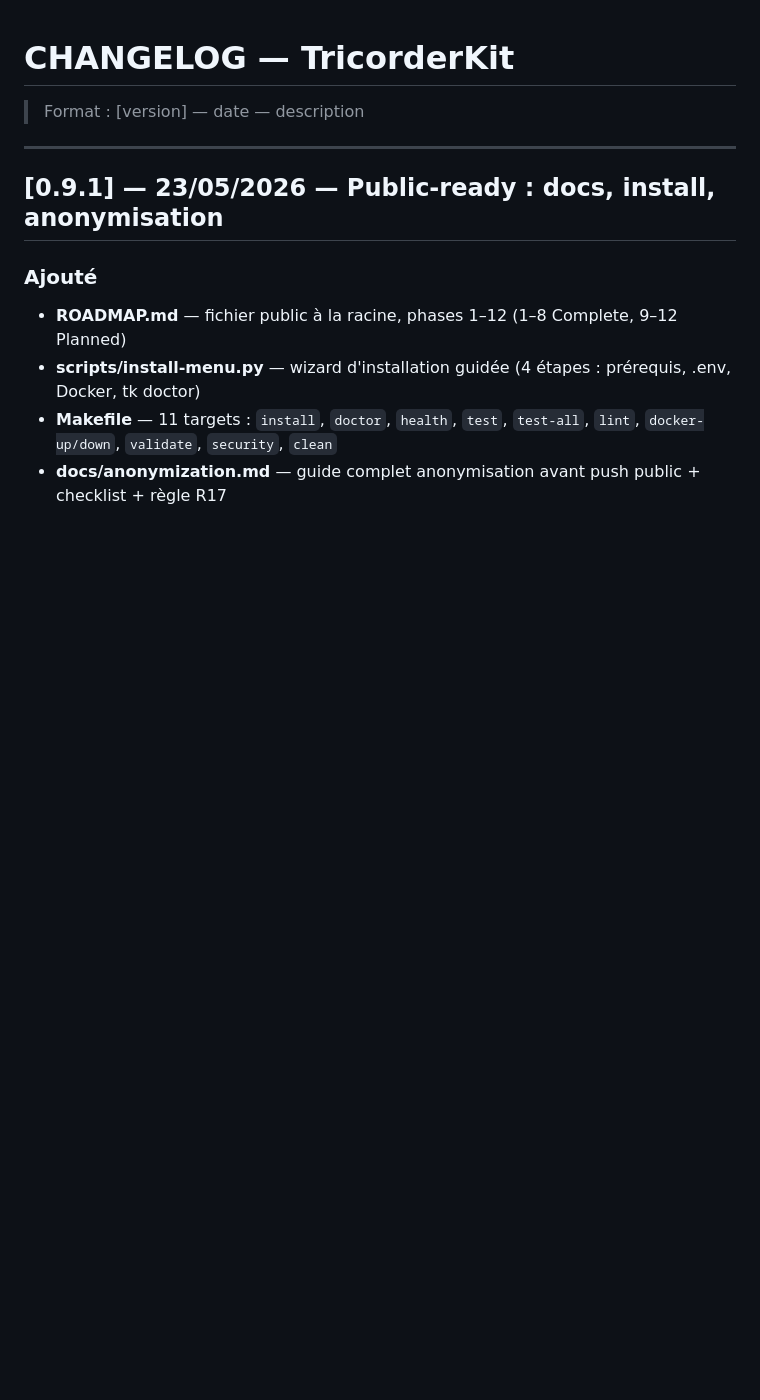
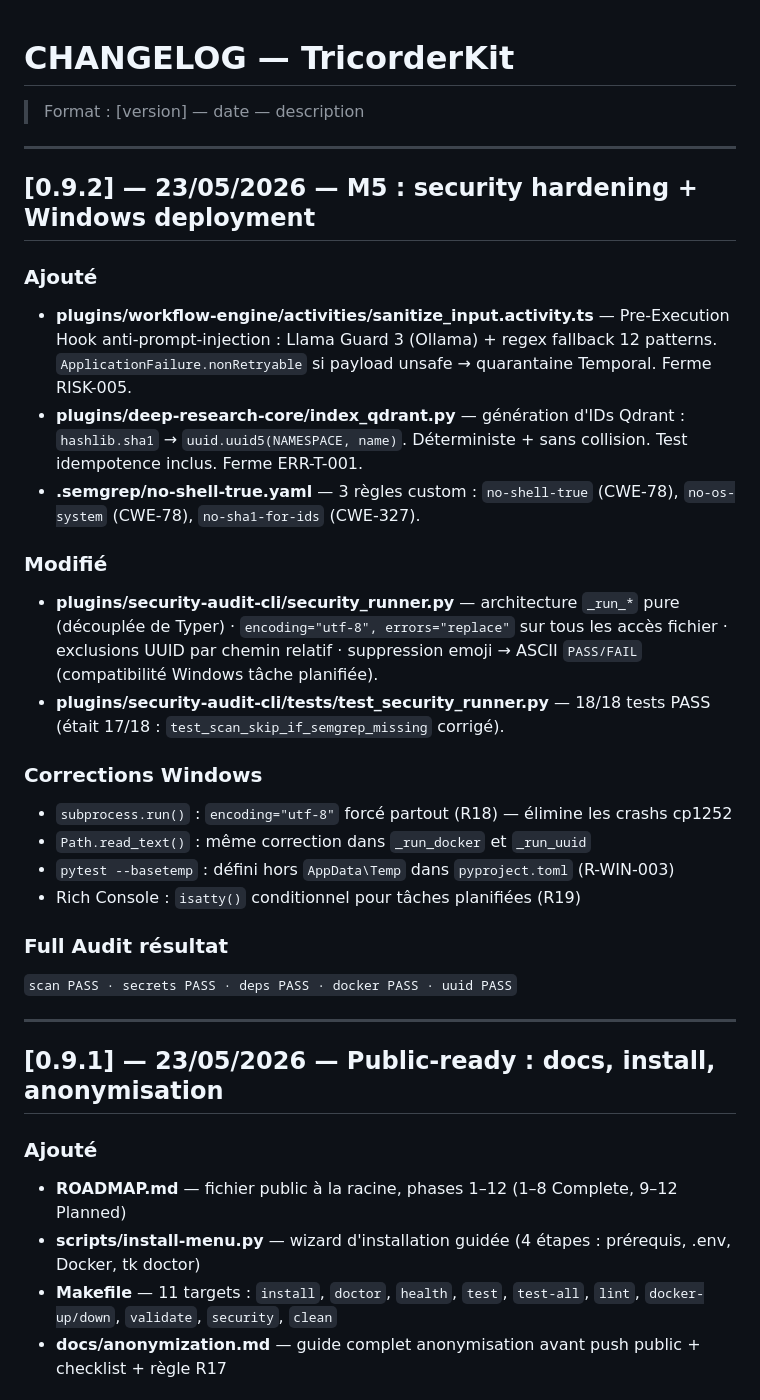
Before and after one commit to GeekFamilyCorp/TricorderKit, a Markdown page: CHANGELOG.md, the part around the change. GitHub-like rendering; blank space fills up the shorter version.

Commit message:
docs(M5): CHANGELOG 0.9.2 + STATE.md + RISKS.md mis a jour
- CHANGELOG : entree 0.9.2 (sanitize_input, index_qdrant, security_runner 18/18)
- STATE.md : M5 description complete + compteur 503 tests + commit 8e60aa8
- RISKS.md : RISK-005 ferme (23/05/2026) — sanitize_input.activity.ts operationnel

```diff
--- a/CHANGELOG.md
+++ b/CHANGELOG.md
@@ -1,6 +1,28 @@
 # CHANGELOG — TricorderKit
 
 > Format : [version] — date — description
+
+---
+
+## [0.9.2] — 23/05/2026 — M5 : security hardening + Windows deployment
+
+### Ajouté
+- **plugins/workflow-engine/activities/sanitize_input.activity.ts** — Pre-Execution Hook anti-prompt-injection : Llama Guard 3 (Ollama) + regex fallback 12 patterns. `ApplicationFailure.nonRetryable` si payload unsafe → quarantaine Temporal. Ferme RISK-005.
+- **plugins/deep-research-core/index_qdrant.py** — génération d'IDs Qdrant : `hashlib.sha1` → `uuid.uuid5(NAMESPACE, name)`. Déterministe + sans collision. Test idempotence inclus. Ferme ERR-T-001.
+- **.semgrep/no-shell-true.yaml** — 3 règles custom : `no-shell-true` (CWE-78), `no-os-system` (CWE-78), `no-sha1-for-ids` (CWE-327).
+
+### Modifié
+- **plugins/security-audit-cli/security_runner.py** — architecture `_run_*` pure (découplée de Typer) · `encoding="utf-8", errors="replace"` sur tous les accès fichier · exclusions UUID par chemin relatif · suppression emoji → ASCII `PASS/FAIL` (compatibilité Windows tâche planifiée).
+- **plugins/security-audit-cli/tests/test_security_runner.py** — 18/18 tests PASS (était 17/18 : `test_scan_skip_if_semgrep_missing` corrigé).
+
+### Corrections Windows
+- `subprocess.run()` : `encoding="utf-8"` forcé partout (R18) — élimine les crashs cp1252
+- `Path.read_text()` : même correction dans `_run_docker` et `_run_uuid`
+- `pytest --basetemp` : défini hors `AppData\Temp` dans `pyproject.toml` (R-WIN-003)
+- Rich Console : `isatty()` conditionnel pour tâches planifiées (R19)
+
+### Full Audit résultat
+`scan PASS · secrets PASS · deps PASS · docker PASS · uuid PASS`
 
 ---
 
```
Also changed, not shown: .planning/RISKS.md (+2 -2 lines), .planning/STATE.md (+3 -3 lines).
